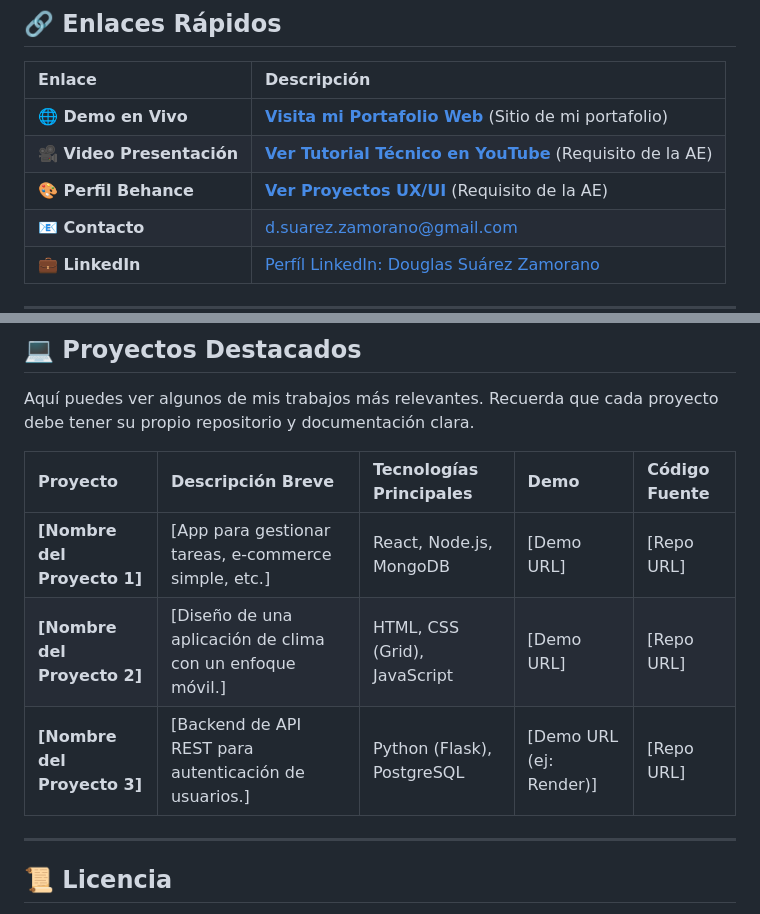
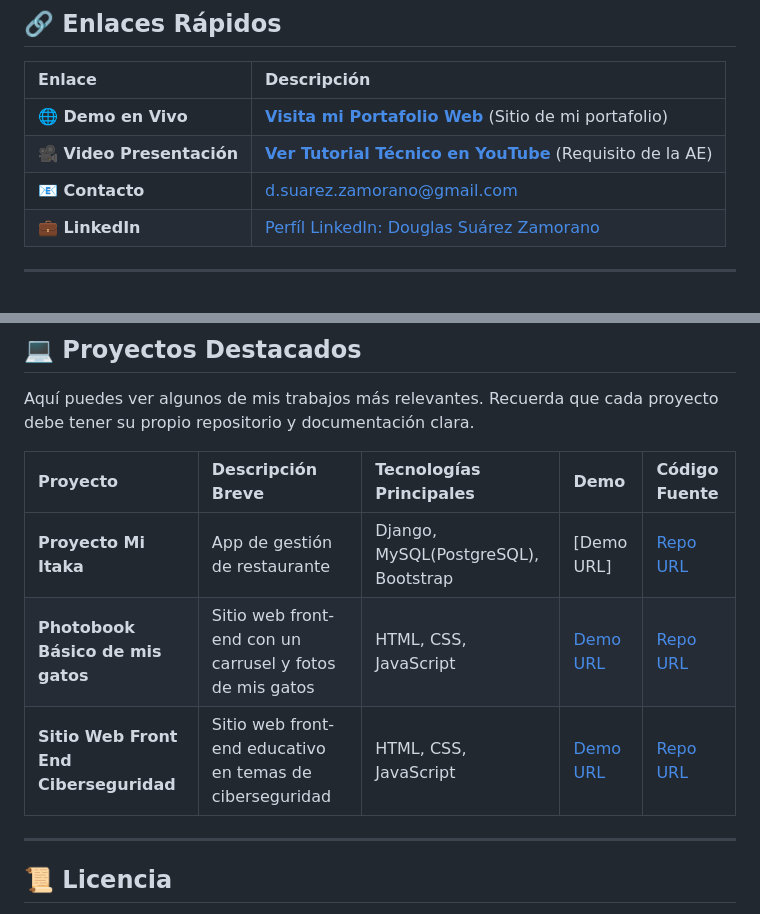
Before and after one commit to darksea48/my_portfolio_v3.0, a Markdown page: README.md, 2 parts joined by grey strips. Drawn GitHub-style; blank space fills up the shorter version.

Commit message:
nuevas modificaciones al README.md

```diff
--- a/README.md
+++ b/README.md
@@ -19,7 +19,6 @@ Actualmente, estoy enfocado en el ecosistema de Python y Django, pero con intenc
 | :--- | :--- |
 | **🌐 Demo en Vivo** | **[Visita mi Portafolio Web](https://darksea48.github.io/my_portfolio_v3.0/)** (Sitio de mi portafolio) |
 | **🎥 Video Presentación** | **[Ver Tutorial Técnico en YouTube]( https://www.youtube.com/watch?v=aAfbLoM-g0Q )** (Requisito de la AE) |
-| **🎨 Perfil Behance** | **[Ver Proyectos UX/UI]( https://www.youtube.com/watch?v=zGb-80DfYdY )** (Requisito de la AE) |
 | **📧 Contacto** | [d.suarez.zamorano@gmail.com](mailto:d.suarez.zamorano@gmail.com) |
 | **💼 LinkedIn** | [Perfíl LinkedIn: Douglas Suárez Zamorano](https://www.linkedin.com/in/douglas-suarez-zamorano/) |
 
@@ -47,9 +46,9 @@ Aquí puedes ver algunos de mis trabajos más relevantes. Recuerda que cada proy
 
 | Proyecto | Descripción Breve | Tecnologías Principales | Demo | Código Fuente |
 | :--- | :--- | :--- | :--- | :--- |
-| **[Nombre del Proyecto 1]** | [App para gestionar tareas, e-commerce simple, etc.] | React, Node.js, MongoDB | [Demo URL] | [Repo URL] |
-| **[Nombre del Proyecto 2]** | [Diseño de una aplicación de clima con un enfoque móvil.] | HTML, CSS (Grid), JavaScript | [Demo URL] | [Repo URL] |
-| **[Nombre del Proyecto 3]** | [Backend de API REST para autenticación de usuarios.] | Python (Flask), PostgreSQL | [Demo URL (ej: Render)] | [Repo URL] |
+| **Proyecto Mi Itaka** | App de gestión de restaurante | Django, MySQL(PostgreSQL), Bootstrap | [Demo URL] | [Repo URL](https://github.com/darksea48/proyecto_miitaka) |
+| **Photobook Básico de mis gatos** | Sitio web front-end con un carrusel y fotos de mis gatos | HTML, CSS, JavaScript | [Demo URL](https://my-first-photobook.vercel.app/) | [Repo URL](https://github.com/darksea48/my-first-photobook) |
+| **Sitio Web Front End Ciberseguridad** | Sitio web front-end educativo en temas de ciberseguridad | HTML, CSS, JavaScript | [Demo URL](https://m2-evaluacion-modulo.vercel.app/) | [Repo URL](https://github.com/darksea48/M2-Evaluacion-Modulo) |
 
 ---
 
```
